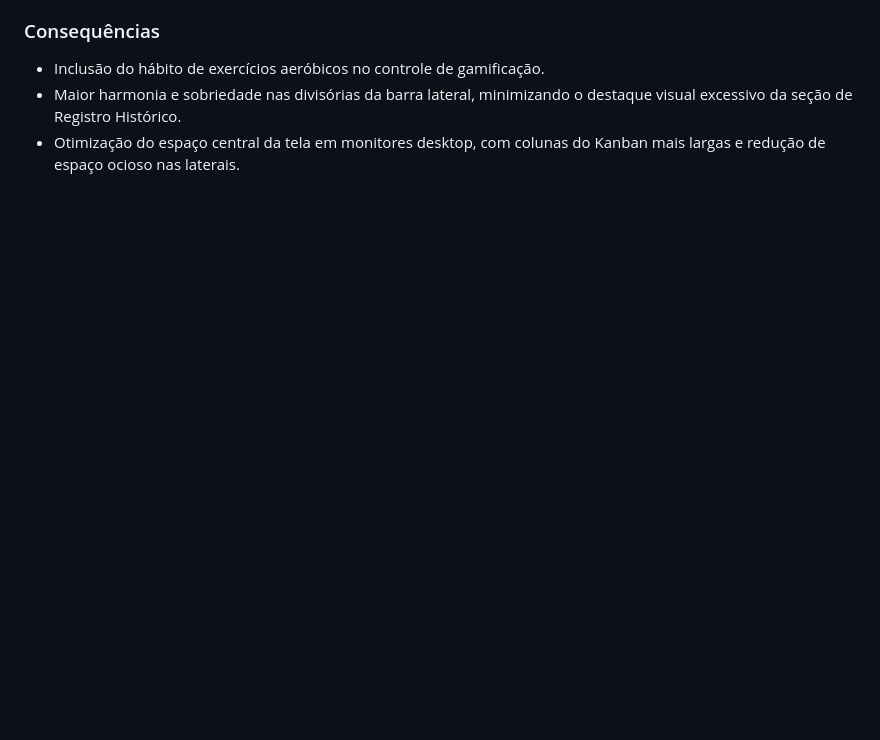
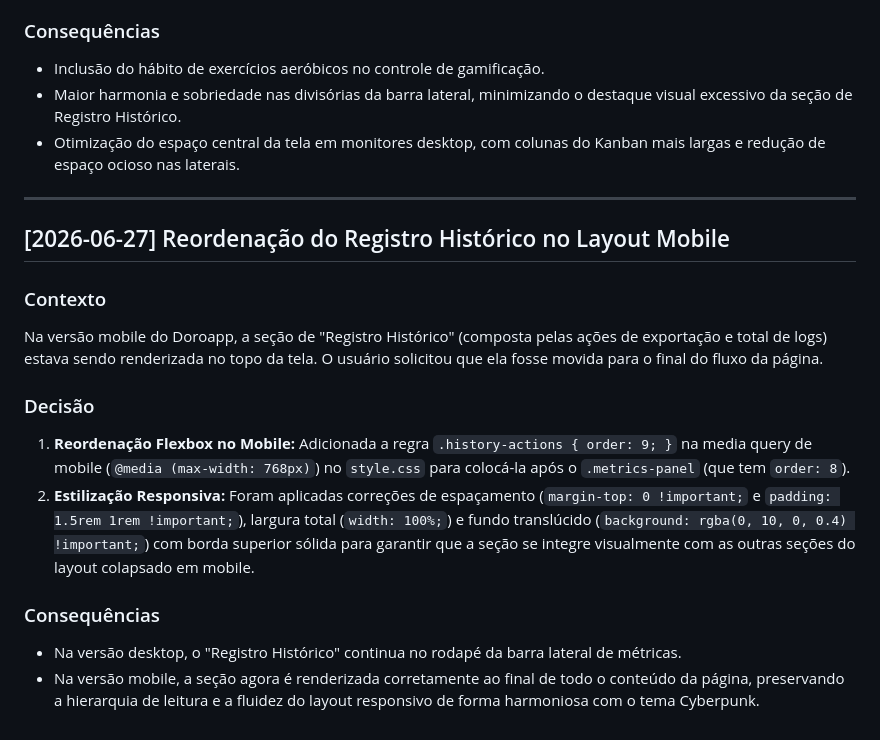
Before and after one commit to juliano-ceconi/doroapp, a Markdown page: DECISIONS.md, the part around the change. Rendered like a GitHub page; blank space fills up the shorter version.

Commit message:
docs: registra decisao sobre a reordenacao do registro historico no mobile

```diff
--- a/DECISIONS.md
+++ b/DECISIONS.md
@@ -450,3 +450,21 @@ O usuário solicitou novos ajustes funcionais e estéticos:
 - Inclusão do hábito de exercícios aeróbicos no controle de gamificação.
 - Maior harmonia e sobriedade nas divisórias da barra lateral, minimizando o destaque visual excessivo da seção de Registro Histórico.
 - Otimização do espaço central da tela em monitores desktop, com colunas do Kanban mais largas e redução de espaço ocioso nas laterais.
+
+---
+
+## [2026-06-27] Reordenação do Registro Histórico no Layout Mobile
+
+### Contexto
+
+Na versão mobile do Doroapp, a seção de "Registro Histórico" (composta pelas ações de exportação e total de logs) estava sendo renderizada no topo da tela. O usuário solicitou que ela fosse movida para o final do fluxo da página.
+
+### Decisão
+
+1. **Reordenação Flexbox no Mobile:** Adicionada a regra `.history-actions { order: 9; }` na media query de mobile (`@media (max-width: 768px)`) no `style.css` para colocá-la após o `.metrics-panel` (que tem `order: 8`).
+2. **Estilização Responsiva:** Foram aplicadas correções de espaçamento (`margin-top: 0 !important;` e `padding: 1.5rem 1rem !important;`), largura total (`width: 100%;`) e fundo translúcido (`background: rgba(0, 10, 0, 0.4) !important;`) com borda superior sólida para garantir que a seção se integre visualmente com as outras seções do layout colapsado em mobile.
+
+### Consequências
+
+- Na versão desktop, o "Registro Histórico" continua no rodapé da barra lateral de métricas.
+- Na versão mobile, a seção agora é renderizada corretamente ao final de todo o conteúdo da página, preservando a hierarquia de leitura e a fluidez do layout responsivo de forma harmoniosa com o tema Cyberpunk.
```
